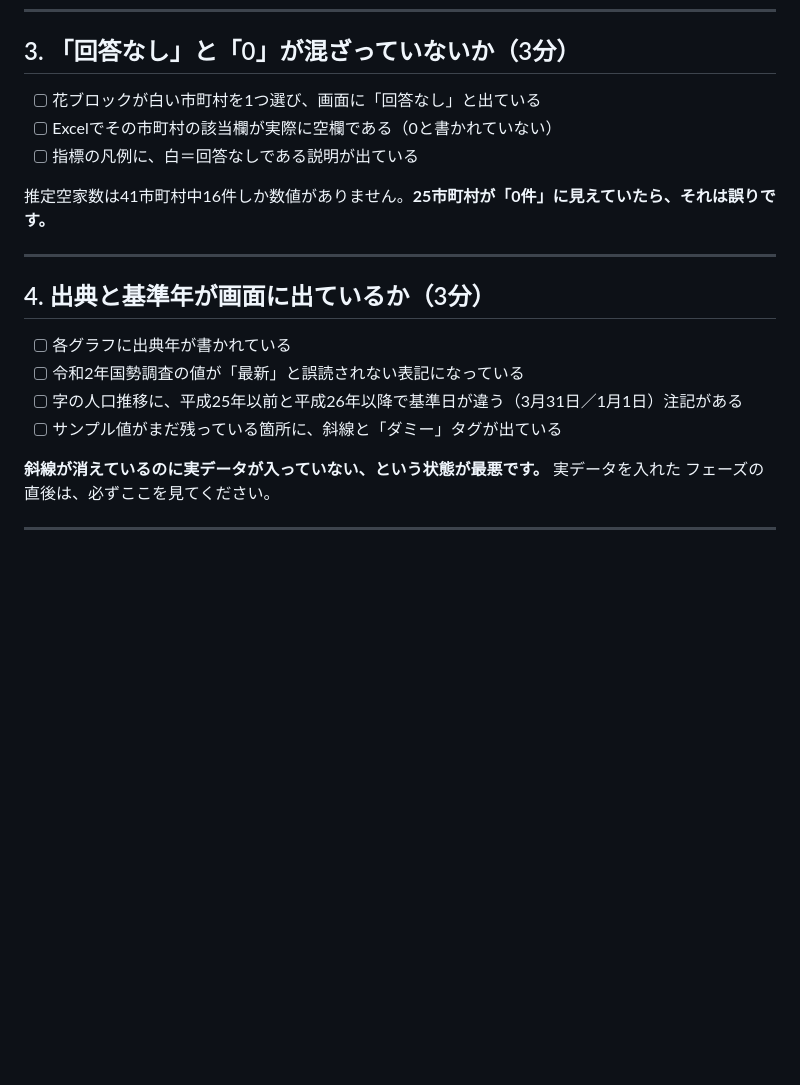
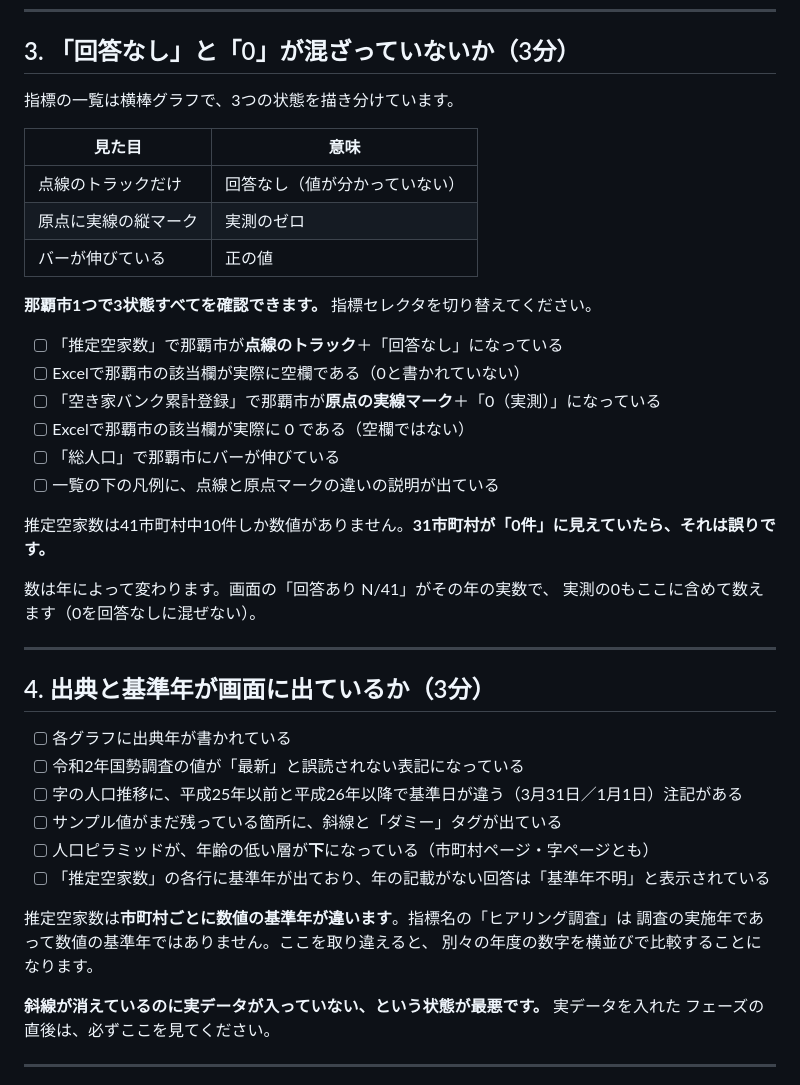
Before and after one commit to naohiro-hirata/okinawa-atlas, a Markdown page: docs/publish-checklist.md, the part around the change. Rendered like a GitHub page; blank space fills up the shorter version.

Commit message:
公開前チェックリストを横棒グラフ化の実態に合わせる
3節が花ブロック前提の記述のままで、該当する画面が無くなっていた。3状態
（点線のトラック＝回答なし／原点の実線マーク＝実測0／バー＝正の値）の対応表を
入れ、那覇市1つで3状態すべてを確認できる手順にする。以前は「回答なし」側しか
確認項目が無かったので、実測0側もExcelと突き合わせる項目を足す（混同は両方向で
起こりうるため）。

件数を実測に修正する。推定空家数は41市町村中16件ではなく10件で、「0件に見えて
いたら誤り」の対象は25市町村ではなく31市町村。数は年によって変わるため、画面の
「回答あり N/41」がその年の実数であること、実測0もそこに含めて数えることを
注記する。

4節に、今回の変更で確認できるようになった2項目を足す。人口ピラミッドの向き
（年齢の低い層が下）と、推定空家数の行ごとの基準年表示。後者にはPhase 7の
レビュー指摘（指標名の「ヒアリング調査」は実施年であって数値の基準年ではない）
を注意書きとして添える。

1節・2節・5節・6節は現状と合っているため変更しない。実施は利用者が行うという
原則8の扱いも変えていない。

Co-Authored-By: Claude Opus 5 <noreply@anthropic.com>

```diff
--- a/docs/publish-checklist.md
+++ b/docs/publish-checklist.md
@@ -60,11 +60,27 @@ data/raw と data/generated の全ファイルを検索して、携帯電話番
 
 ## 3. 「回答なし」と「0」が混ざっていないか（3分）
 
-- [ ] 花ブロックが白い市町村を1つ選び、画面に「回答なし」と出ている
-- [ ] Excelでその市町村の該当欄が実際に空欄である（0と書かれていない）
-- [ ] 指標の凡例に、白＝回答なしである説明が出ている
+指標の一覧は横棒グラフで、3つの状態を描き分けています。
 
-推定空家数は41市町村中16件しか数値がありません。**25市町村が「0件」に見えていたら、それは誤りです。**
+| 見た目 | 意味 |
+|---|---|
+| 点線のトラックだけ | 回答なし（値が分かっていない） |
+| 原点に実線の縦マーク | 実測のゼロ |
+| バーが伸びている | 正の値 |
+
+**那覇市1つで3状態すべてを確認できます。** 指標セレクタを切り替えてください。
+
+- [ ] 「推定空家数」で那覇市が**点線のトラック**＋「回答なし」になっている
+- [ ] Excelで那覇市の該当欄が実際に空欄である（0と書かれていない）
+- [ ] 「空き家バンク累計登録」で那覇市が**原点の実線マーク**＋「0（実測）」になっている
+- [ ] Excelで那覇市の該当欄が実際に 0 である（空欄ではない）
+- [ ] 「総人口」で那覇市にバーが伸びている
+- [ ] 一覧の下の凡例に、点線と原点マークの違いの説明が出ている
+
+推定空家数は41市町村中10件しか数値がありません。**31市町村が「0件」に見えていたら、それは誤りです。**
+
+数は年によって変わります。画面の「回答あり N/41」がその年の実数で、
+実測の0もここに含めて数えます（0を回答なしに混ぜない）。
 
 ---
 
@@ -74,6 +90,12 @@ data/raw と data/generated の全ファイルを検索して、携帯電話番
 - [ ] 令和2年国勢調査の値が「最新」と誤読されない表記になっている
 - [ ] 字の人口推移に、平成25年以前と平成26年以降で基準日が違う（3月31日／1月1日）注記がある
 - [ ] サンプル値がまだ残っている箇所に、斜線と「ダミー」タグが出ている
+- [ ] 人口ピラミッドが、年齢の低い層が**下**になっている（市町村ページ・字ページとも）
+- [ ] 「推定空家数」の各行に基準年が出ており、年の記載がない回答は「基準年不明」と表示されている
+
+推定空家数は**市町村ごとに数値の基準年が違います**。指標名の「ヒアリング調査」は
+調査の実施年であって数値の基準年ではありません。ここを取り違えると、
+別々の年度の数字を横並びで比較することになります。
 
 **斜線が消えているのに実データが入っていない、という状態が最悪です。** 実データを入れた
 フェーズの直後は、必ずここを見てください。
```
